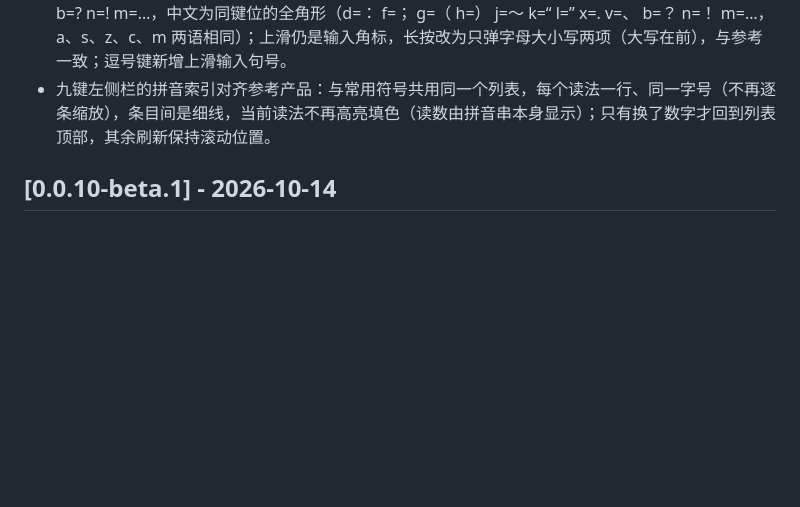
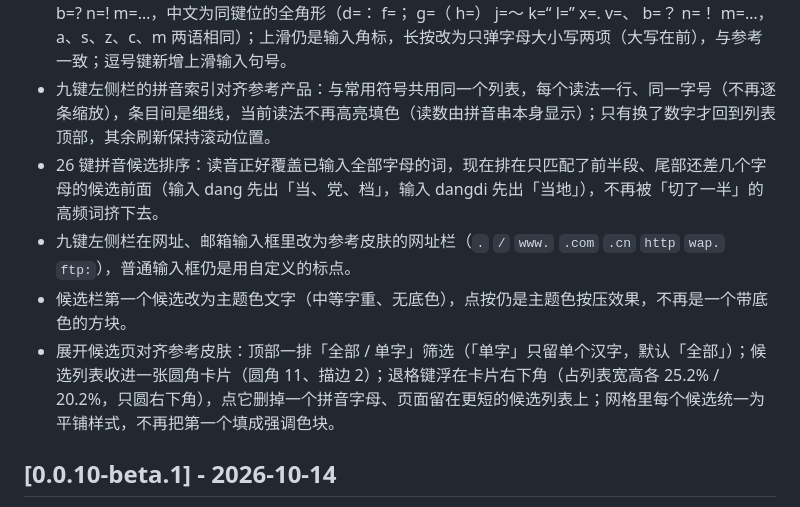
Before and after one commit to Slacker-LLC/openIME, a Markdown page: CHANGELOG.md, the part around the change. Rendered like a GitHub page; blank space fills up the shorter version.

Commit message:
Record the alignment work in the change log
The URL rail, the first-candidate accent, the candidate ranking fix and
the expanded page were user-visible changes without an entry.

Co-Authored-By: Claude Code <noreply@anthropic.com>

```diff
--- a/CHANGELOG.md
+++ b/CHANGELOG.md
@@ -12,6 +12,10 @@ GitHub Release 的发布说明；版本与发布流程见 [docs/RELEASE.md](docs
 - 候选栏的候选间距收紧（每侧内边距 12dp → 8dp），同屏能多显示几个候选。
 - 26 键字母键角标改按参考产品逐键对齐：英文 a=- s=/ d=: f=; g=( h=) j=~ k=' l=" z=@ x=_ c=# v=& b=? n=! m=…，中文为同键位的全角形（d=： f=； g=（ h=） j=～ k=“ l=” x=. v=、 b=？ n=！ m=…，a、s、z、c、m 两语相同）；上滑仍是输入角标，长按改为只弹字母大小写两项（大写在前），与参考一致；逗号键新增上滑输入句号。
 - 九键左侧栏的拼音索引对齐参考产品：与常用符号共用同一个列表，每个读法一行、同一字号（不再逐条缩放），条目间是细线，当前读法不再高亮填色（读数由拼音串本身显示）；只有换了数字才回到列表顶部，其余刷新保持滚动位置。
+- 26 键拼音候选排序：读音正好覆盖已输入全部字母的词，现在排在只匹配了前半段、尾部还差几个字母的候选前面（输入 dang 先出「当、党、档」，输入 dangdi 先出「当地」），不再被「切了一半」的高频词挤下去。
+- 九键左侧栏在网址、邮箱输入框里改为参考皮肤的网址栏（`.` `/` `www.` `.com` `.cn` `http` `wap.` `ftp:`），普通输入框仍是用自定义的标点。
+- 候选栏第一个候选改为主题色文字（中等字重、无底色），点按仍是主题色按压效果，不再是一个带底色的方块。
+- 展开候选页对齐参考皮肤：顶部一排「全部 / 单字」筛选（「单字」只留单个汉字，默认「全部」）；候选列表收进一张圆角卡片（圆角 11、描边 2）；退格键浮在卡片右下角（占列表宽高各 25.2% / 20.2%，只圆右下角），点它删掉一个拼音字母、页面留在更短的候选列表上；网格里每个候选统一为平铺样式，不再把第一个填成强调色块。
 
 ## [0.0.10-beta.1] - 2026-10-14
 
```
